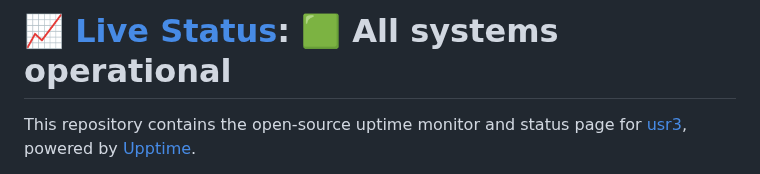
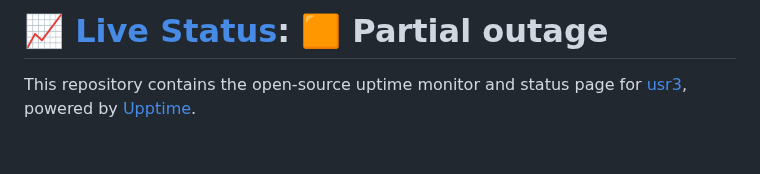
Before and after one commit to usr3/futurology-status, a Markdown page: README.md, the part around one of its changes. GitHub-like rendering; blank space fills up the shorter version.

Commit message:
:pencil: Update summary in README [skip ci] [upptime]

```diff
--- a/README.md
+++ b/README.md
@@ -1,4 +1,4 @@
-# [📈 Live Status](https://status.futurology.today): <!--live status--> **🟩 All systems operational**
+# [📈 Live Status](https://status.futurology.today): <!--live status--> **🟧 Partial outage**
 
 This repository contains the open-source uptime monitor and status page for [usr3](https://status.futurology.today), powered by [Upptime](https://github.com/upptime/upptime).
 
```
Also changed, not shown: other parts of README.md (+1 -1 lines).
